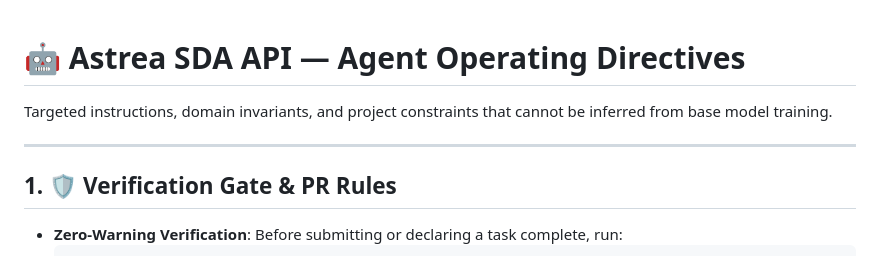
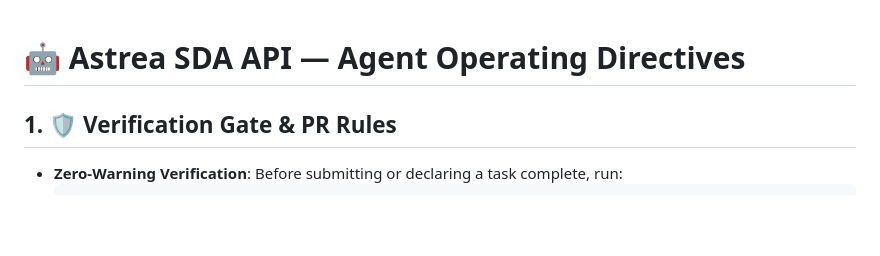
Before and after one commit to mgwedd/satellite-api, a Markdown page: AGENTS.md, the part around the change. GitHub-like rendering; blank space fills up the shorter version.

Commit message:
docs(agents): remove preamble sentence from AGENTS.md

```diff
--- a/AGENTS.md
+++ b/AGENTS.md
@@ -1,8 +1,4 @@
 # 🤖 Astrea SDA API — Agent Operating Directives
-
-Targeted instructions, domain invariants, and project constraints that cannot be inferred from base model training.
-
----
 
 ## 1. 🛡️ Verification Gate & PR Rules
 
```
